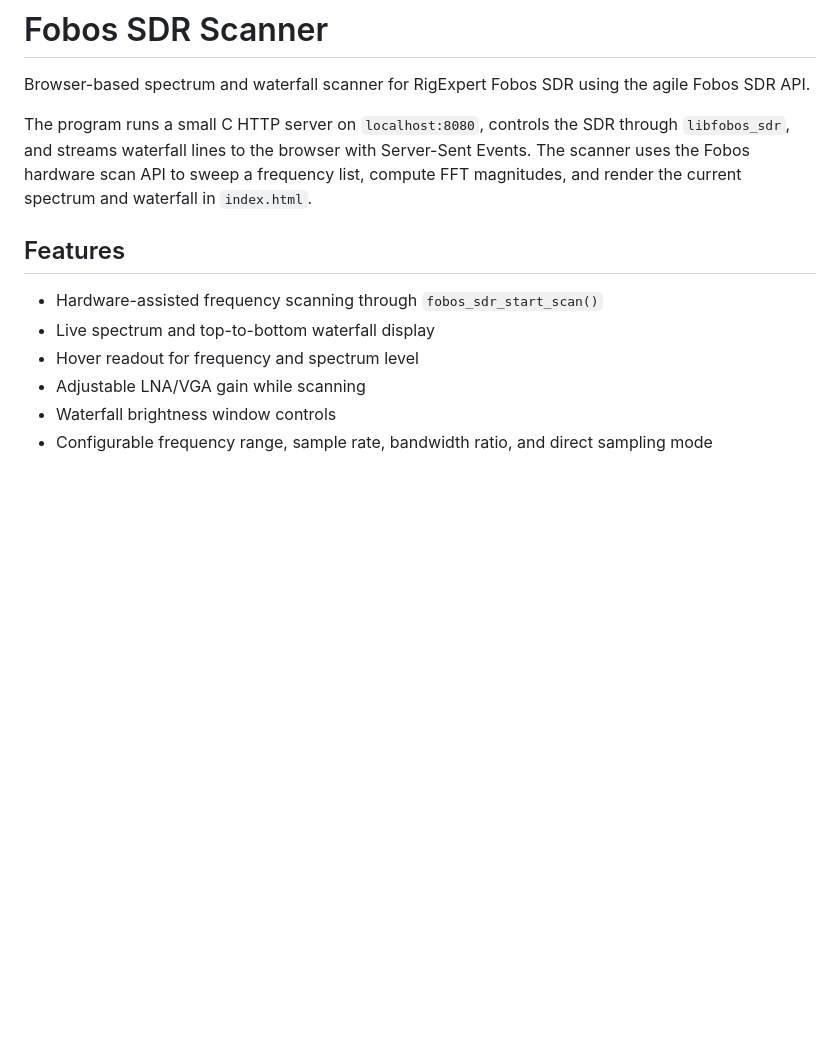
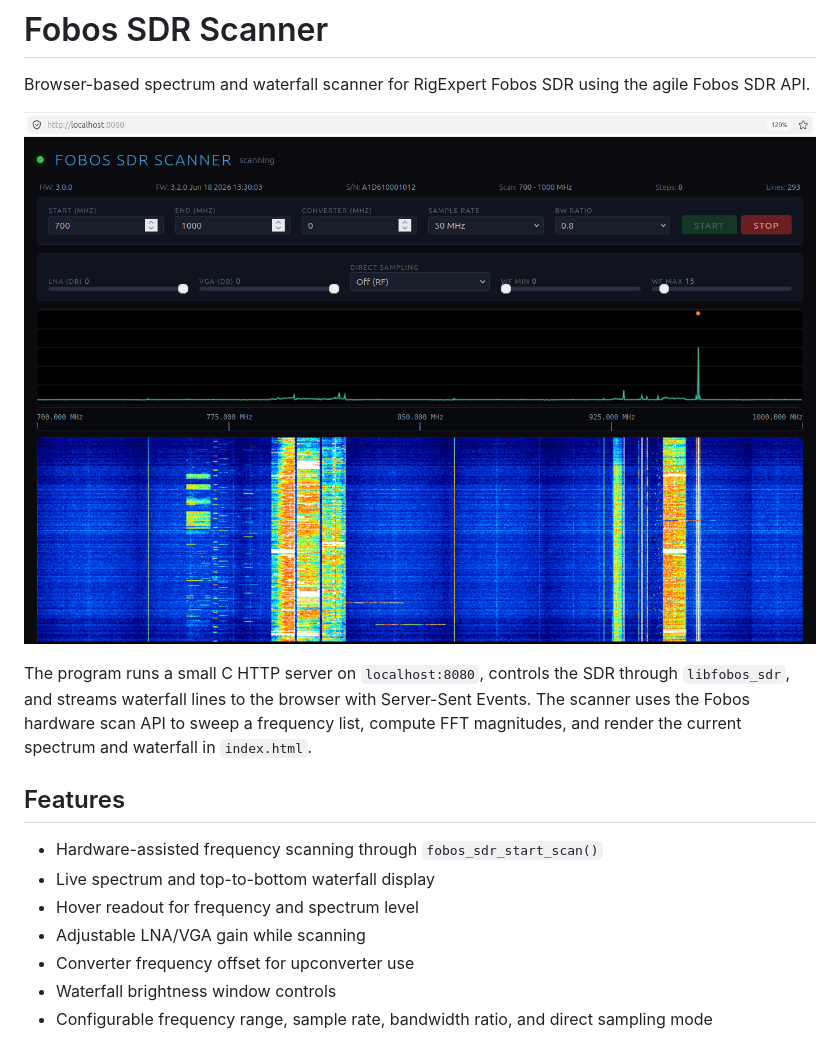
Before and after one commit to ur8us/fobos-scanner, a Markdown page: README.md, the part around the change. GitHub-like rendering; pictures changed too: images/screenshot01.png (added); blank space fills up the shorter version.

Commit message:
add screenshot and update readme

```diff
--- a/README.md
+++ b/README.md
@@ -1,6 +1,8 @@
 # Fobos SDR Scanner
 
 Browser-based spectrum and waterfall scanner for RigExpert Fobos SDR using the agile Fobos SDR API.
+
+![Fobos SDR Scanner screenshot](images/screenshot01.png)
 
 The program runs a small C HTTP server on `localhost:8080`, controls the SDR through `libfobos_sdr`, and streams waterfall lines to the browser with Server-Sent Events. The scanner uses the Fobos hardware scan API to sweep a frequency list, compute FFT magnitudes, and render the current spectrum and waterfall in `index.html`.
 
@@ -10,6 +12,7 @@ The program runs a small C HTTP server on `localhost:8080`, controls the SDR thr
 - Live spectrum and top-to-bottom waterfall display
 - Hover readout for frequency and spectrum level
 - Adjustable LNA/VGA gain while scanning
+- Converter frequency offset for upconverter use
 - Waterfall brightness window controls
 - Configurable frequency range, sample rate, bandwidth ratio, and direct sampling mode
 
```
Also changed, not shown: 2 other files.
